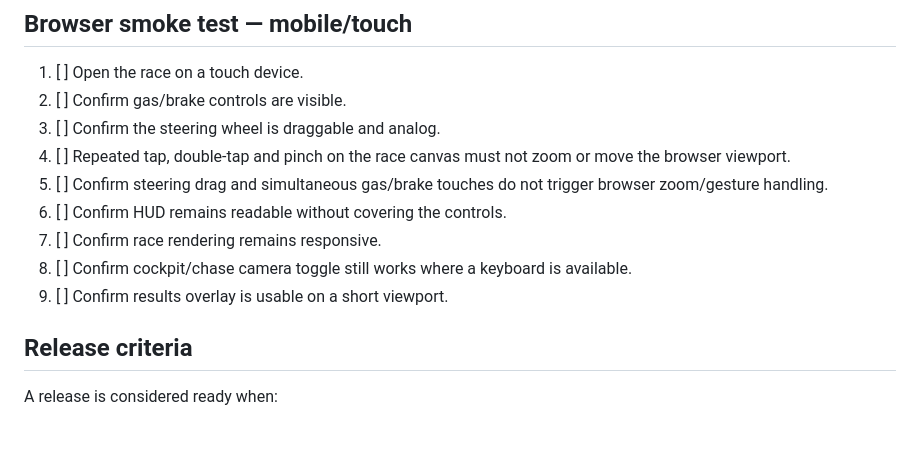
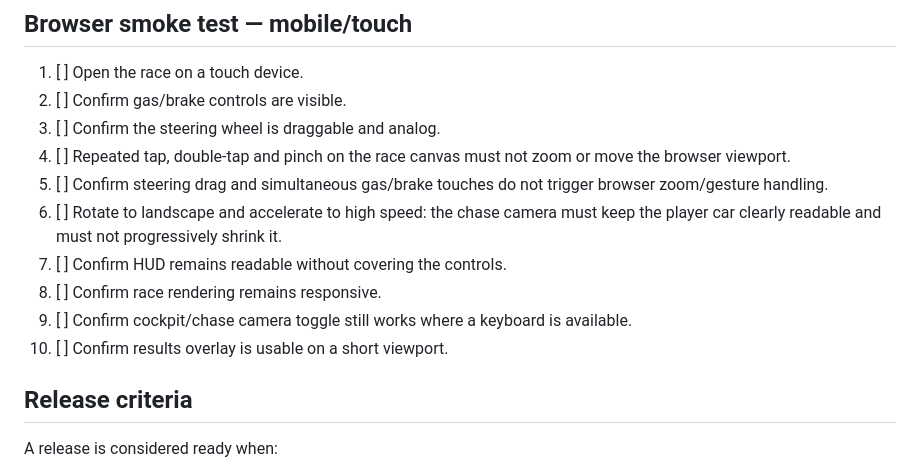
Before and after one commit to ottobit/portfolio-arcade, a Markdown page: games/f1-racer/RELEASE-CHECKLIST.md, the part around the change. Rendered like a GitHub page; blank space fills up the shorter version.

Commit message:
test(f1): add landscape camera regression check

```diff
--- a/games/f1-racer/RELEASE-CHECKLIST.md
+++ b/games/f1-racer/RELEASE-CHECKLIST.md
@@ -54,10 +54,11 @@ Run one complete pass on a current Chromium/Firefox/Safari browser.
 3. [ ] Confirm the steering wheel is draggable and analog.
 4. [ ] Repeated tap, double-tap and pinch on the race canvas must not zoom or move the browser viewport.
 5. [ ] Confirm steering drag and simultaneous gas/brake touches do not trigger browser zoom/gesture handling.
-6. [ ] Confirm HUD remains readable without covering the controls.
-7. [ ] Confirm race rendering remains responsive.
-8. [ ] Confirm cockpit/chase camera toggle still works where a keyboard is available.
-9. [ ] Confirm results overlay is usable on a short viewport.
+6. [ ] Rotate to landscape and accelerate to high speed: the chase camera must keep the player car clearly readable and must not progressively shrink it.
+7. [ ] Confirm HUD remains readable without covering the controls.
+8. [ ] Confirm race rendering remains responsive.
+9. [ ] Confirm cockpit/chase camera toggle still works where a keyboard is available.
+10. [ ] Confirm results overlay is usable on a short viewport.
 
 ## Release criteria
 
```
